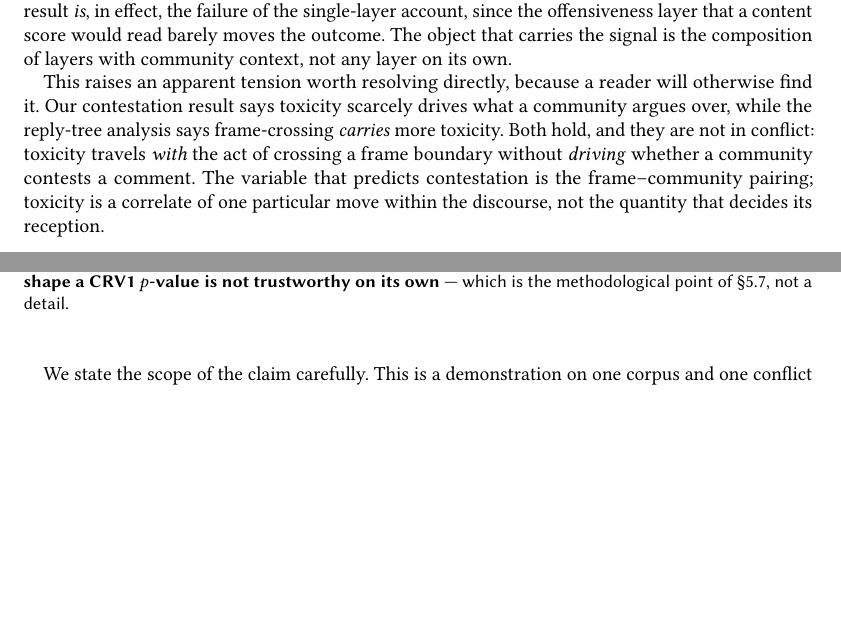
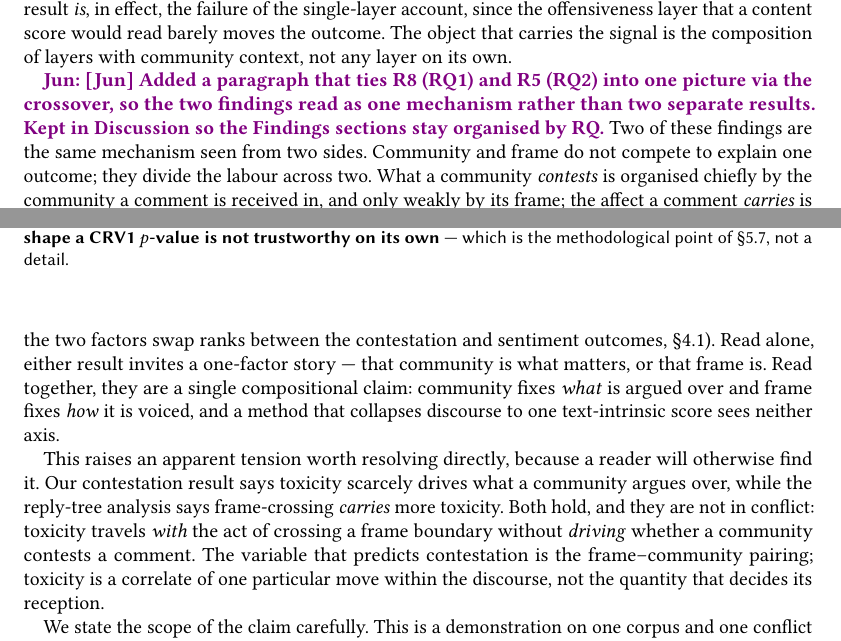
Before and after one commit to Shinhunjun/Longitudinal-Multi-Dimensional-Analysis-of-India-Pakistan-Conflict-Discourse-on-Reddit-2019-2025-, a LaTeX paper (main.tex, which reads sections/06_discussion.tex): two parts of pages 30 and 31 of 40 before the commit and two parts of pages 30 and 31 of 41 after it, joined at a grey line, cut so that both start at the same text, the shorter picture padded with empty space. Compiled offline with pdfLaTeX.

Commit message:
Discussion 6.1: tie R8 and R5 into one crossover mechanism; add 5.2 back-ref
Rather than merging the RQ-organised Findings subsections, connect them: 6.1 adds
a paragraph framing R8 (community drives contestation) and R5 (frame drives
sentiment) as one compositional claim -- community fixes WHAT is argued, frame
fixes HOW it is voiced, factors swap ranks across outcomes. 5.2 gets a one-line
back-reference to the crossover in 5.1. Findings stay organised by RQ; the
synthesis lives in Discussion. jun-flagged for Yash (R5 owner).

Co-Authored-By: Claude <noreply@anthropic.com>

```diff
--- a/sections/06_discussion.tex
+++ b/sections/06_discussion.tex
@@ -16,6 +16,21 @@ in effect, the failure of the single-layer account, since the offensiveness laye
 that a content score would read barely moves the outcome. The object that carries
 the signal is the composition of layers with community context, not any layer on
 its own.
+
+\jun{[Jun] Added a paragraph that ties R8 (RQ1) and R5 (RQ2) into one picture via
+the crossover, so the two findings read as one mechanism rather than two separate
+results. Kept in Discussion so the Findings sections stay organised by RQ.}
+Two of these findings are the same mechanism seen from two sides. Community and
+frame do not compete to explain one outcome; they divide the labour across two.
+What a community \emph{contests} is organised chiefly by the community a comment
+is received in, and only weakly by its frame; the affect a comment \emph{carries}
+is organised chiefly by its frame, and only weakly by its community (on a common
+pseudo-$R^2$ metric, the two factors swap ranks between the contestation and
+sentiment outcomes, \S\ref{sec:results-contestation}). Read alone, either result
+invites a one-factor story --- that community is what matters, or that frame is.
+Read together, they are a single compositional claim: community fixes \emph{what}
+is argued over and frame fixes \emph{how} it is voiced, and a method that collapses
+discourse to one text-intrinsic score sees neither axis.
 
 This raises an apparent tension worth resolving directly, because a reader will
 otherwise find it. Our contestation result says toxicity scarcely drives what a
```
Also changed, not shown: sections/05_findings.tex (+6 -0 lines).
